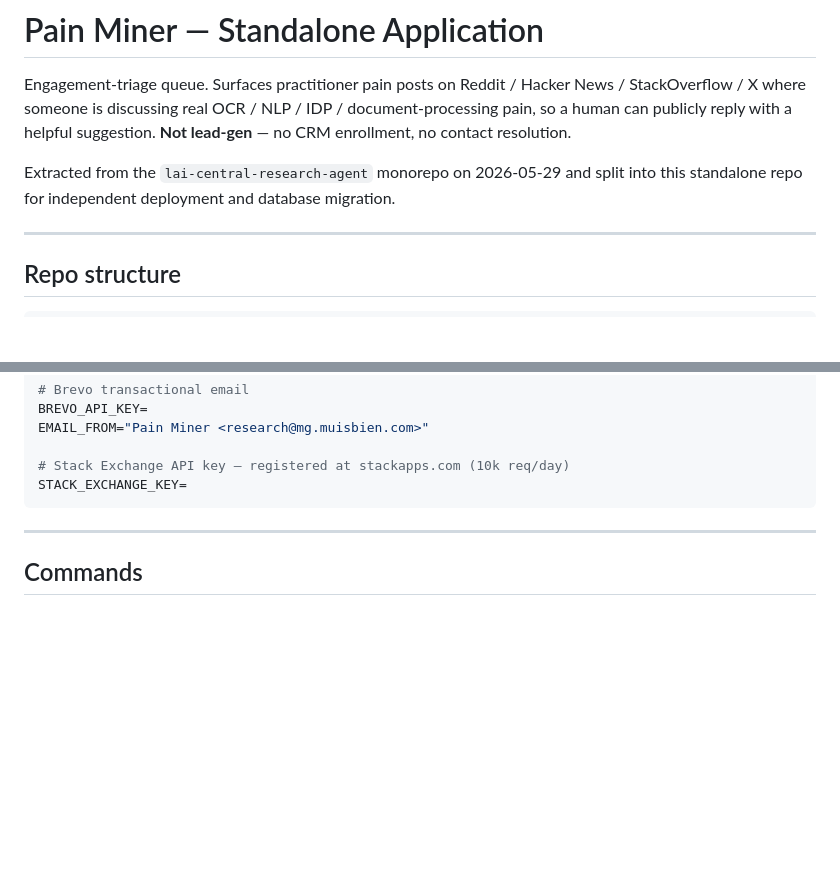
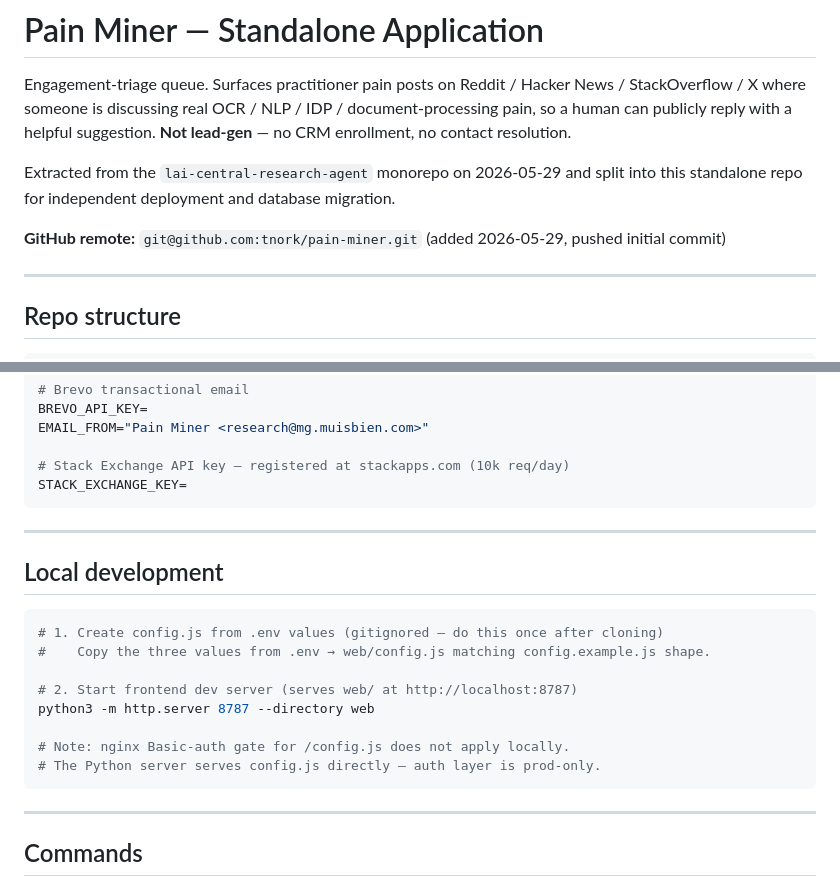
Before and after one commit to tnork/pain-miner, a Markdown page: CLAUDE.md, 2 parts joined by grey strips. GitHub-like rendering; blank space fills up the shorter version.

Commit message:
docs: add GitHub remote, local dev instructions to CLAUDE.md
Co-Authored-By: Claude Sonnet 4.6 <noreply@anthropic.com>

````diff
--- a/CLAUDE.md
+++ b/CLAUDE.md
@@ -3,6 +3,8 @@
 Engagement-triage queue. Surfaces practitioner pain posts on Reddit / Hacker News / StackOverflow / X where someone is discussing real OCR / NLP / IDP / document-processing pain, so a human can publicly reply with a helpful suggestion. **Not lead-gen** — no CRM enrollment, no contact resolution.
 
 Extracted from the `lai-central-research-agent` monorepo on 2026-05-29 and split into this standalone repo for independent deployment and database migration.
+
+**GitHub remote:** `git@github.com:tnork/pain-miner.git` (added 2026-05-29, pushed initial commit)
 
 ---
 
@@ -88,6 +90,21 @@ EMAIL_FROM="Pain Miner <research@mg.muisbien.com>"
 
 # Stack Exchange API key — registered at stackapps.com (10k req/day)
 STACK_EXCHANGE_KEY=
+```
+
+---
+
+## Local development
+
+```bash
+# 1. Create config.js from .env values (gitignored — do this once after cloning)
+#    Copy the three values from .env → web/config.js matching config.example.js shape.
+
+# 2. Start frontend dev server (serves web/ at http://localhost:8787)
+python3 -m http.server 8787 --directory web
+
+# Note: nginx Basic-auth gate for /config.js does not apply locally.
+# The Python server serves config.js directly — auth layer is prod-only.
 ```
 
 ---
````
